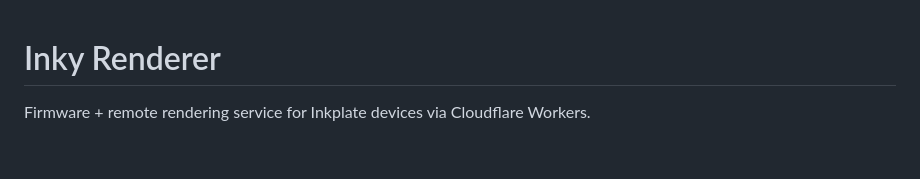
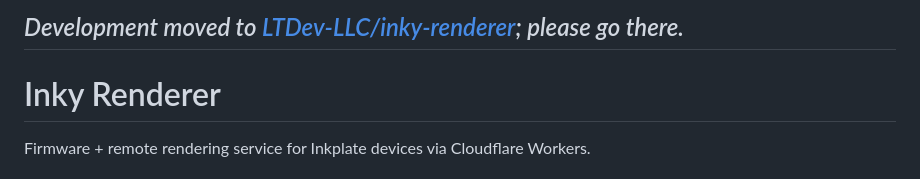
Before and after one commit to LouisT/inky-renderer, a Markdown page: README.md, the part around the change. Drawn GitHub-style.

Commit message:
Redirect development to LTDev-LLC/inky-renderer
Updated README to redirect development to new repository.

```diff
--- a/README.md
+++ b/README.md
@@ -1,3 +1,5 @@
+## *Development moved to [LTDev-LLC/inky-renderer](https://github.com/LTDev-LLC/inky-renderer); please go there.*
+
 # Inky Renderer
 Firmware + remote rendering service for Inkplate devices via Cloudflare Workers.
 
```
